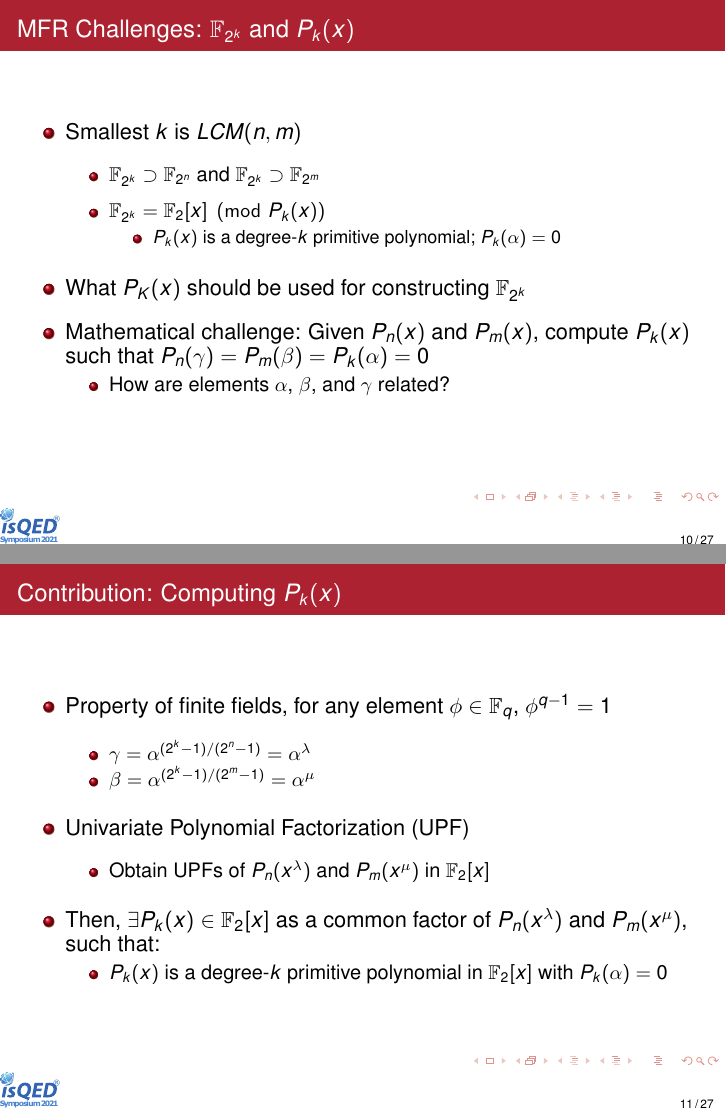
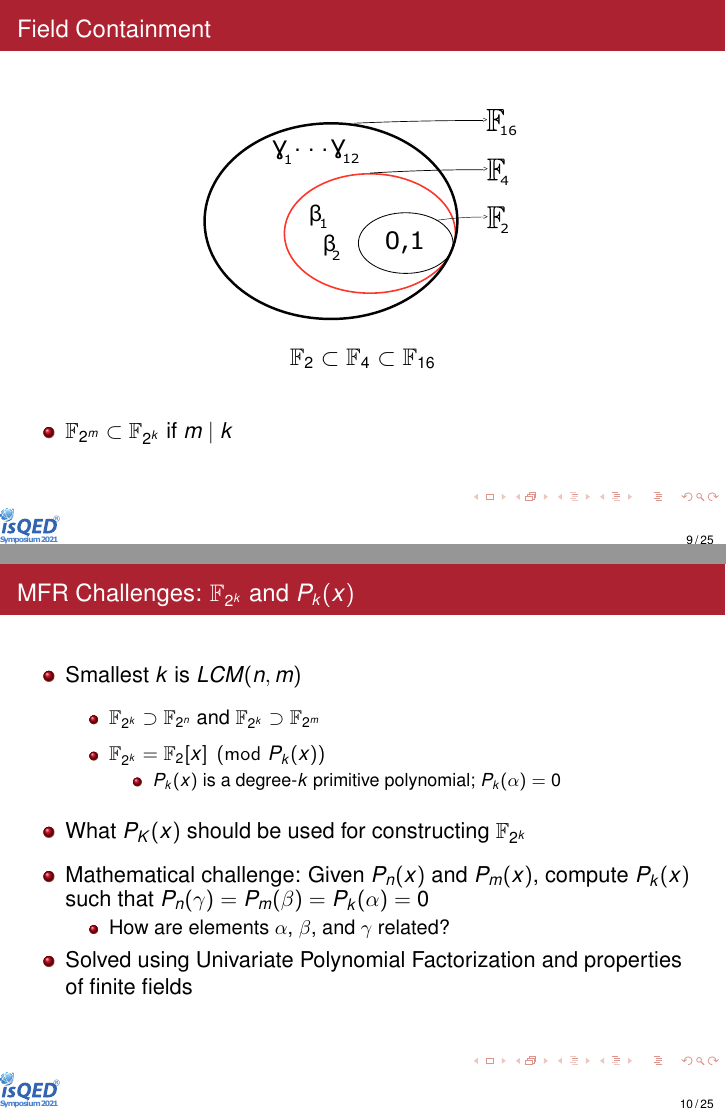
Before and after one commit to vkrao100/ISQED_presentation, LaTeX slides (ISQED_presentation.tex, which reads mfr.tex, prelim.tex): pages 25 and 30 of 64 before the commit and pages 22 and 27 of 57 after it, joined at a grey line. Compiled offline with pdfLaTeX.

Commit message:
final draft

```diff
--- a/mfr.tex
+++ b/mfr.tex
@@ -158,6 +158,8 @@
 	\bi
 		\item How are elements $\al$, $\be$, and $\ga$ related?
 	\ei
+	\pause
+	\item Solved using Univariate Polynomial Factorization and properties of finite fields
 	\vspace{0.1in}
 \ei
 
@@ -179,39 +181,39 @@
 % \ei
 % \end{frame}
 
-\begin{frame}{\large Contribution: Computing $P_k(x)$}
-\bi
-	\vspace{0.1in}
-	\item Property of finite fields, for any element $\phi \in \F_q$, $\phi^{q-1} = 1$
-	\vspace{0.1in}
-	\pause
-	\bi
-		\item $\ga = \al^{(2^k-1)/(2^n-1)} = \al^{\lambda}$
-		\item $\be = \al^{(2^k-1)/(2^m-1)} = \al^{\mu}$
-	\ei
-	\pause
-	\vspace{0.1in}
-	\item Univariate Polynomial Factorization (UPF)
-	\pause
-	\vspace{0.1in}
-	\bi
-		\item Obtain UPFs of $P_n(x^{\lambda})$ and $P_m(x^{\mu})$ in $\F_2[x]$
-	\ei
+% \begin{frame}{\large Contribution: Computing $P_k(x)$}
 % \bi
-	% 	\item Coefficients will be in $\Ftwo$ and degrees will be less than $\lambda$ and $\mu$, respectively.
+% 	\vspace{0.1in}
+% 	\item Property of finite fields, for any element $\phi \in \F_q$, $\phi^{q-1} = 1$
+% 	\vspace{0.1in}
+% 	\pause
 % 	\bi
-	% 		\item $P_n(x^{\lambda})=P_{n1}^{a1}\cdot P_{n2}^{a2}\cdots P_{nl}^{al}$, and
-	% 		\item $P_m(x^{\mu}) = P_{m1}^{b1}\cdot P_{m2}^{b2}\cdots P_{mg}^{bg}$
+% 		\item $\ga = \al^{(2^k-1)/(2^n-1)} = \al^{\lambda}$
+% 		\item $\be = \al^{(2^k-1)/(2^m-1)} = \al^{\mu}$
+% 	\ei
+% 	\pause
+% 	\vspace{0.1in}
+% 	\item Univariate Polynomial Factorization (UPF)
+% 	\pause
+% 	\vspace{0.1in}
+% 	\bi
+% 		\item Obtain UPFs of $P_n(x^{\lambda})$ and $P_m(x^{\mu})$ in $\F_2[x]$
+% 	\ei
+% 	% \bi
+% 	% 	\item Coefficients will be in $\Ftwo$ and degrees will be less than $\lambda$ and $\mu$, respectively.
+% 	% 	\bi
+% 	% 		\item $P_n(x^{\lambda})=P_{n1}^{a1}\cdot P_{n2}^{a2}\cdots P_{nl}^{al}$, and
+% 	% 		\item $P_m(x^{\mu}) = P_{m1}^{b1}\cdot P_{m2}^{b2}\cdots P_{mg}^{bg}$
+% 	% 	\ei
+% 	% \ei
+% 	\pause
+% 	\vspace{0.1in}
+% 	\item Then, $\exists P_{k}(x) \in \F_2[x]$ as a common factor of $P_n(x^{\lambda})$ and $P_m(x^{\mu})$, such that:
+% 	\bi
+% 		\item $P_{k}(x)$ is a degree-$k$ primitive polynomial in $\F_2[x]$ with $P_k(\al)=0$
 % 	\ei
 % \ei
-	\pause
-	\vspace{0.1in}
-	\item Then, $\exists P_{k}(x) \in \F_2[x]$ as a common factor of $P_n(x^{\lambda})$ and $P_m(x^{\mu})$, such that:
-	\bi
-		\item $P_{k}(x)$ is a degree-$k$ primitive polynomial in $\F_2[x]$ with $P_k(\al)=0$
-	\ei
-\ei
-\end{frame}
+% \end{frame}
 
 \begin{frame}{\large Application: Word-level representation}
 \begin{figure}[hbt]
@@ -454,6 +456,29 @@
 % 	\ei
 % \ei
 % \end{frame}
+\begin{frame}{\large Contribution: Multi-fix Rectification Check}
+\bi
+	\item Constructing the $F'_l$:
+	\bi
+		\item {$F_1'$, where $F_1'[f_W]=W+\delta(1)=W$},
+		\item {$F_2'$, where $F_2'[f_W]=W+\delta(2)=W+1$},
+		\item {$F_3'$, where $F_3'[f_W]=W+\delta(3)=W+\be$},
+		\item {$F_4'$, where $F_4'[f_W]=W+\delta(4)=W+\be^2$}
+	\ei
+	\vspace{0.1in}
+	\pause
+	\item Reducing the specification $f: Z+A\cdot B$:
+\bi
+\item $rem_1 = f \xrightarrow[]{F_1'\cup F_{0}}_+{\al^{27} (a_2b_1b_2)+\al^{36} (a_2b_2)}$
+\item $rem_2 = f \xrightarrow[]{F_2'\cup F_{0}}_+{\al^{27} (a_2b_1b_2+a_2b_1)+\al^{36} (a_2b_2)}$
+\item $rem_3 = f \xrightarrow[]{F_3'\cup F_{0}}_+{\al^{27} (a_2b_1b_2)}$
+\item $rem_4 = f \xrightarrow[]{F_4'\cup F_{0}}_+{\al^{27} (a_2b_1b_2+a_2b_1)}$
+\ei \pause
+	\item $rem_1\cdot rem_2 \cdot rem_3 \cdot rem_4 \xrightarrow{F_0}_+0$
+	\item Target $W$ with nets $r_3$ and $rr_3$ admits MFR
+\ei
+\end{frame}
+
 
 \begin{frame}{\large Rectification check: Remainder generation}
 \begin{figure}[hbt]
@@ -487,28 +512,6 @@
 \end{figure}
 \end{frame}
 
-\begin{frame}{\large Contribution: Multi-fix Rectification Check}
-\bi
-	\item Constructing the $F'_l$:
-	\bi
-		\item {$F_1'$, where $F_1'[f_W]=W+\delta(1)=W$},
-		\item {$F_2'$, where $F_2'[f_W]=W+\delta(2)=W+1$},
-		\item {$F_3'$, where $F_3'[f_W]=W+\delta(3)=W+\be$},
-		\item {$F_4'$, where $F_4'[f_W]=W+\delta(4)=W+\be^2$}
-	\ei
-	\vspace{0.1in}
-	\pause
-	\item Reducing the specification $f: Z+A\cdot B$:
-\bi
-\item $rem_1 = f \xrightarrow[]{F_1'\cup F_{0}}_+{\al^{27} (a_2b_1b_2)+\al^{36} (a_2b_2)}$
-\item $rem_2 = f \xrightarrow[]{F_2'\cup F_{0}}_+{\al^{27} (a_2b_1b_2+a_2b_1)+\al^{36} (a_2b_2)}$
-\item $rem_3 = f \xrightarrow[]{F_3'\cup F_{0}}_+{\al^{27} (a_2b_1b_2)}$
-\item $rem_4 = f \xrightarrow[]{F_4'\cup F_{0}}_+{\al^{27} (a_2b_1b_2+a_2b_1)}$
-\ei \pause
-	\item $rem_1\cdot rem_2 \cdot rem_3 \cdot rem_4 \xrightarrow{F_0}_+0$
-	\item Target $W$ with nets $r_3$ and $rr_3$ admits MFR
-\ei
-\end{frame}
 
 % \begin{frame}{\large Future work: Rectification function}
 
--- a/prelim.tex
+++ b/prelim.tex
@@ -139,11 +139,15 @@
 \begin{frame}{\large Field Containment}
 \begin{figure}[hbt]
 \centering
-    \includegraphics[scale = 0.5]{field_containment.pdf}
+    \includegraphics[scale = 0.45]{field_containment.pdf}
     \vspace{0.1in}
     \caption*{\large $\F_2 \subset \F_{4} \subset \F_{16}$}
     \label{fig:field_cont}
 \end{figure}
+\bi
+	\pause
+	\item $\F_{2^m} \subset \F_{2^k}$ if $m \mid k$
+\ei
 \end{frame}
 
 % \begin{frame}{\large Unified framework motivation}
```
Also changed, not shown: intro.tex (+1 -1 lines), objs.tex (+1 -1 lines), ISQED_presentation.pdf, mfr.tex (40 more changed lines), 5 other files. Lines whose indentation alone changed are shown as unchanged.
